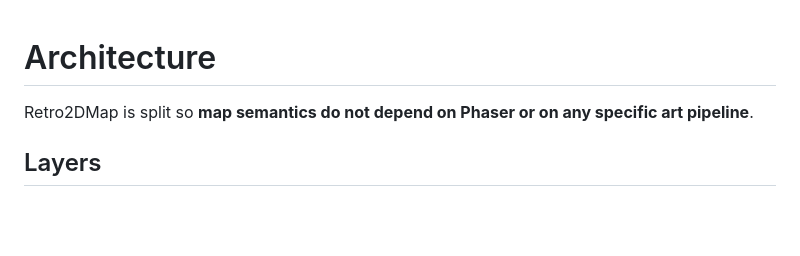
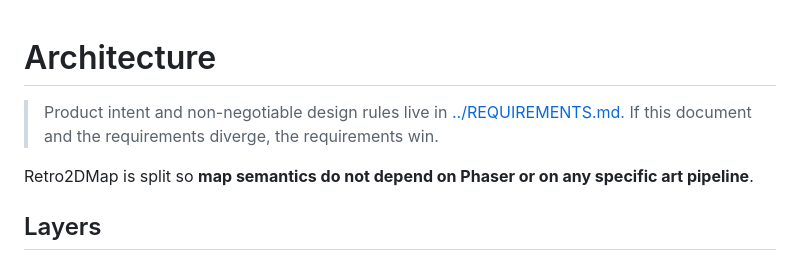
Before and after one commit to sgallouet/Retro2DMap, a Markdown page: docs/ARCHITECTURE.md, the part around the change. Rendered like a GitHub page; blank space fills up the shorter version.

Commit message:
docs: reference canonical project requirements

```diff
--- a/docs/ARCHITECTURE.md
+++ b/docs/ARCHITECTURE.md
@@ -1,4 +1,6 @@
 # Architecture
+
+> Product intent and non-negotiable design rules live in [../REQUIREMENTS.md](../REQUIREMENTS.md). If this document and the requirements diverge, the requirements win.
 
 Retro2DMap is split so **map semantics do not depend on Phaser or on any specific art pipeline**.
 
```
